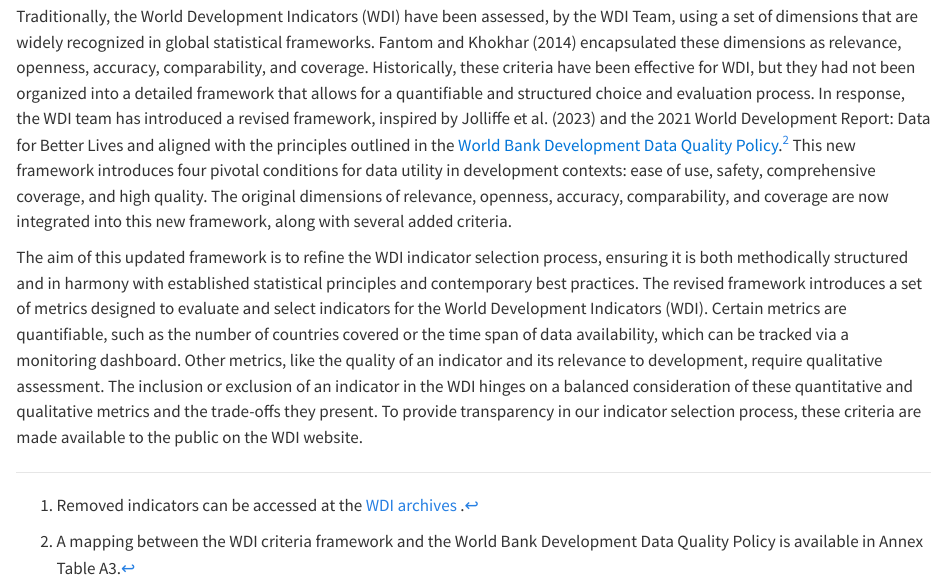
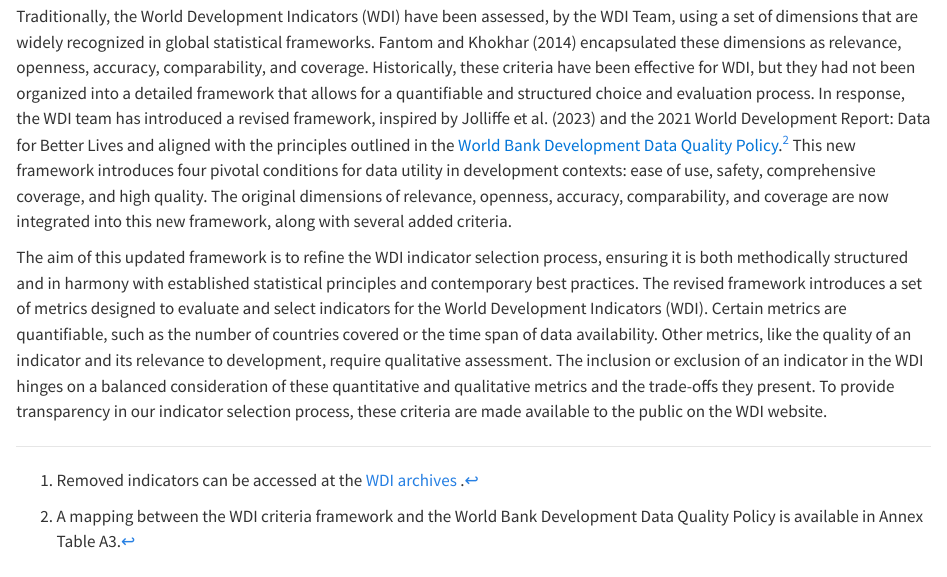
Before and after one commit to WB-DECIS/wdi-indicator-selection, a Quarto document (ch1_intro.qmd): the page in a window 1100 px wide, from 450 px down. Rendered offline with R 4.5, knitr and Pandoc in place of Quarto, with nearby package versions.

Commit message:
remove dashboard para

```diff
--- a/ch1_intro.qmd
+++ b/ch1_intro.qmd
@@ -9,7 +9,7 @@
 
 Traditionally, the World Development Indicators (WDI) have been assessed, by the WDI Team, using a set of dimensions that are widely recognized in global statistical frameworks. Fantom and Khokhar (2014) encapsulated these dimensions as relevance, openness, accuracy, comparability, and coverage. Historically, these criteria have been effective for WDI, but they had not been organized into a detailed framework that allows for a quantifiable and structured choice and evaluation process. In response, the WDI team has introduced a revised framework, inspired by Jolliffe et al. (2023) and the 2021 World Development Report: Data for Better Lives and aligned with the principles outlined in the <span style="color: #0275d8;">World Bank Development Data Quality Policy</span>.[^2] This new framework introduces four pivotal conditions for data utility in development contexts: ease of use, safety, comprehensive coverage, and high quality. The original dimensions of relevance, openness, accuracy, comparability, and coverage are now integrated into this new framework, along with several added criteria.
 
-The aim of this updated framework is to refine the WDI indicator selection process, ensuring it is both methodically structured and in harmony with established statistical principles and contemporary best practices. The revised framework introduces a set of metrics designed to evaluate and select indicators for the World Development Indicators (WDI). Certain metrics are quantifiable, such as the number of countries covered or the time span of data availability, which can be tracked via a monitoring dashboard. Other metrics, like the quality of an indicator and its relevance to development, require qualitative assessment. The inclusion or exclusion of an indicator in the WDI hinges on a balanced consideration of these quantitative and qualitative metrics and the trade-offs they present. To provide transparency in our indicator selection process, these criteria are made available to the public on the WDI website.
+The aim of this updated framework is to refine the WDI indicator selection process, ensuring it is both methodically structured and in harmony with established statistical principles and contemporary best practices. The revised framework introduces a set of metrics designed to evaluate and select indicators for the World Development Indicators (WDI). Certain metrics are quantifiable, such as the number of countries covered or the time span of data availability. Other metrics, like the quality of an indicator and its relevance to development, require qualitative assessment. The inclusion or exclusion of an indicator in the WDI hinges on a balanced consideration of these quantitative and qualitative metrics and the trade-offs they present. To provide transparency in our indicator selection process, these criteria are made available to the public on the WDI website.
 
 [^1]: Removed indicators can be accessed at the <a href="https://datatopics.worldbank.org/world-development-indicators/wdi-archives.html" target="_blank">WDI archives </a>.
 [^2]: A mapping between the WDI criteria framework and the World Bank Development Data Quality Policy is available in Annex Table A3.
```
Also changed, not shown: ch3.qmd (+1 -1 lines), .quarto/idx/ch1_intro.qmd.json, .quarto/idx/ch3.qmd.json, docs/search.json, 3 other files.
